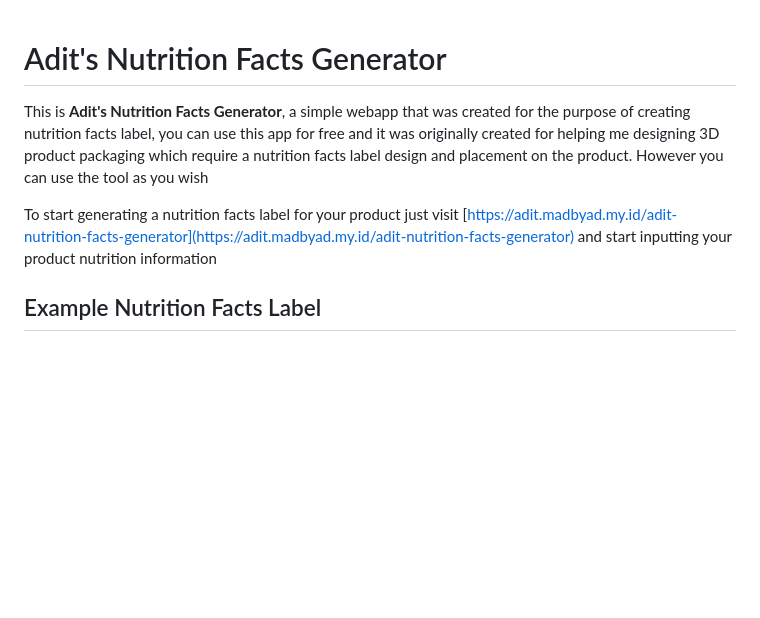
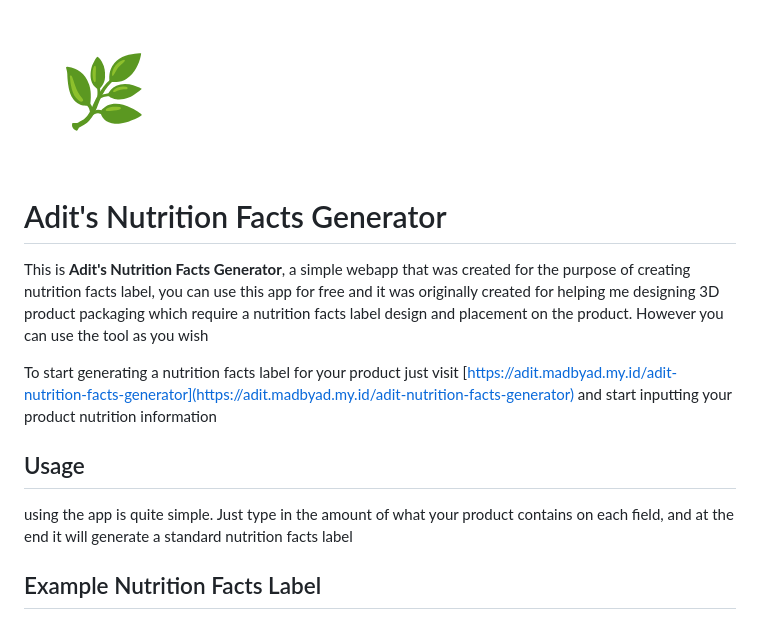
Before and after one commit to AdityaWs/adit-nutrition-facts-generator, a Markdown page: README.md, the part around the change. Rendered like a GitHub page; pictures changed too: logo.png (added); blank space fills up the shorter version.

```diff
--- a/README.md
+++ b/README.md
@@ -1,8 +1,15 @@
+
+![logo](./logo.png)
+
 # Adit's Nutrition Facts Generator
 
 This is **Adit's Nutrition Facts Generator**, a simple webapp that was created for the purpose of creating nutrition facts label, you can use this app for free and it was originally created for helping me designing 3D product packaging which require a nutrition facts label design and placement on the product. However you can use the tool as you wish
 
 To start generating a nutrition facts label for your product just visit [https://adit.madbyad.my.id/adit-nutrition-facts-generator](https://adit.madbyad.my.id/adit-nutrition-facts-generator) and start inputting your product nutrition information
 
+## Usage
+
+using the app is quite simple. Just type in the amount of what your product contains on each field, and at the end it will generate a standard nutrition facts label
+
 ## Example Nutrition Facts Label
 ![Example of a nutrition facts label](example.png)
```
